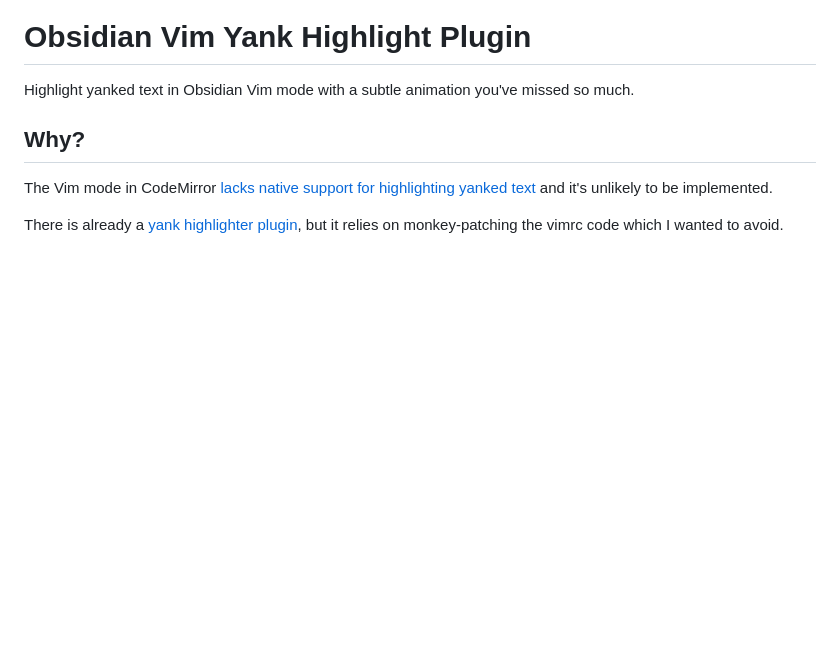
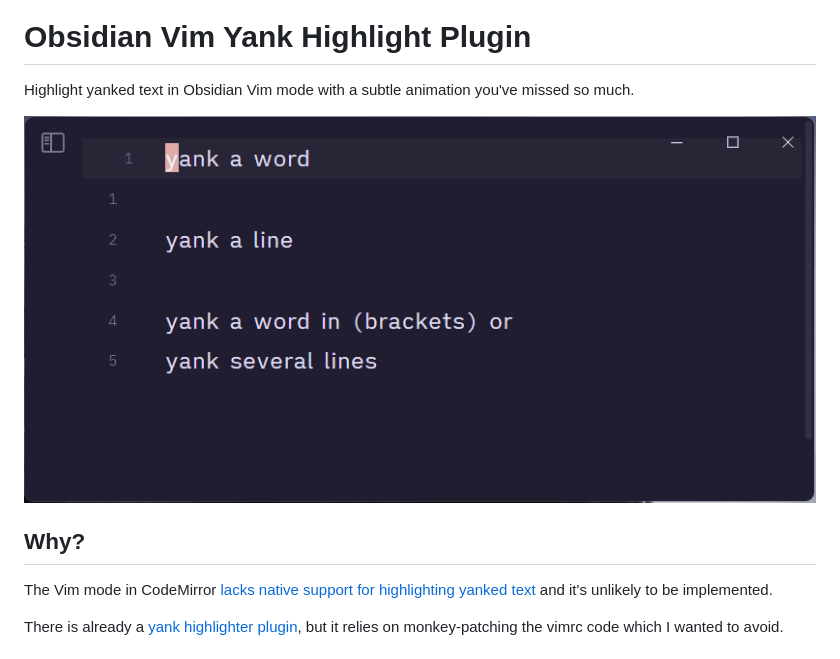
Before and after one commit to aleksey-rowan/obsidian-vim-yank-highlight, a Markdown page: README.md, the part around the change. Rendered like a GitHub page; pictures changed too: assets/demo.gif (added); blank space fills up the shorter version.

Commit message:
docs: update readme

```diff
--- a/README.md
+++ b/README.md
@@ -3,6 +3,8 @@
 # Obsidian Vim Yank Highlight Plugin
 
 Highlight yanked text in Obsidian Vim mode with a subtle animation you've missed so much.
+
+![](assets/demo.gif)
 
 ## Why?
 
```
